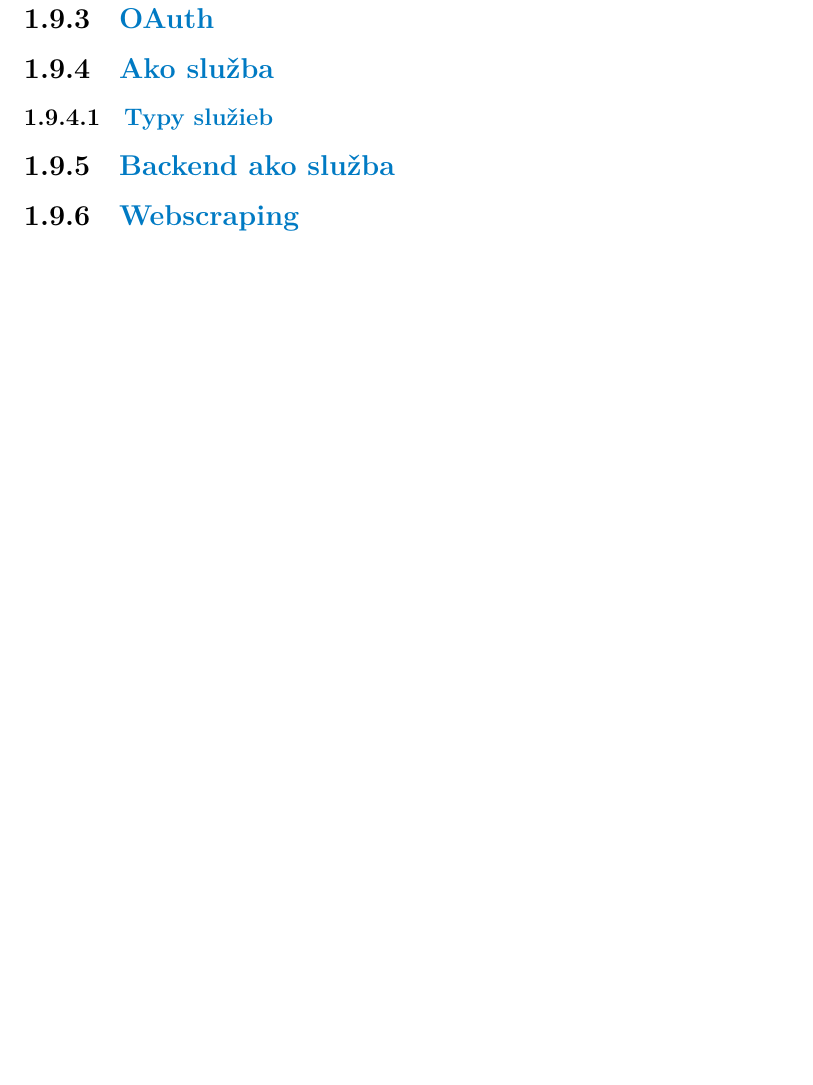
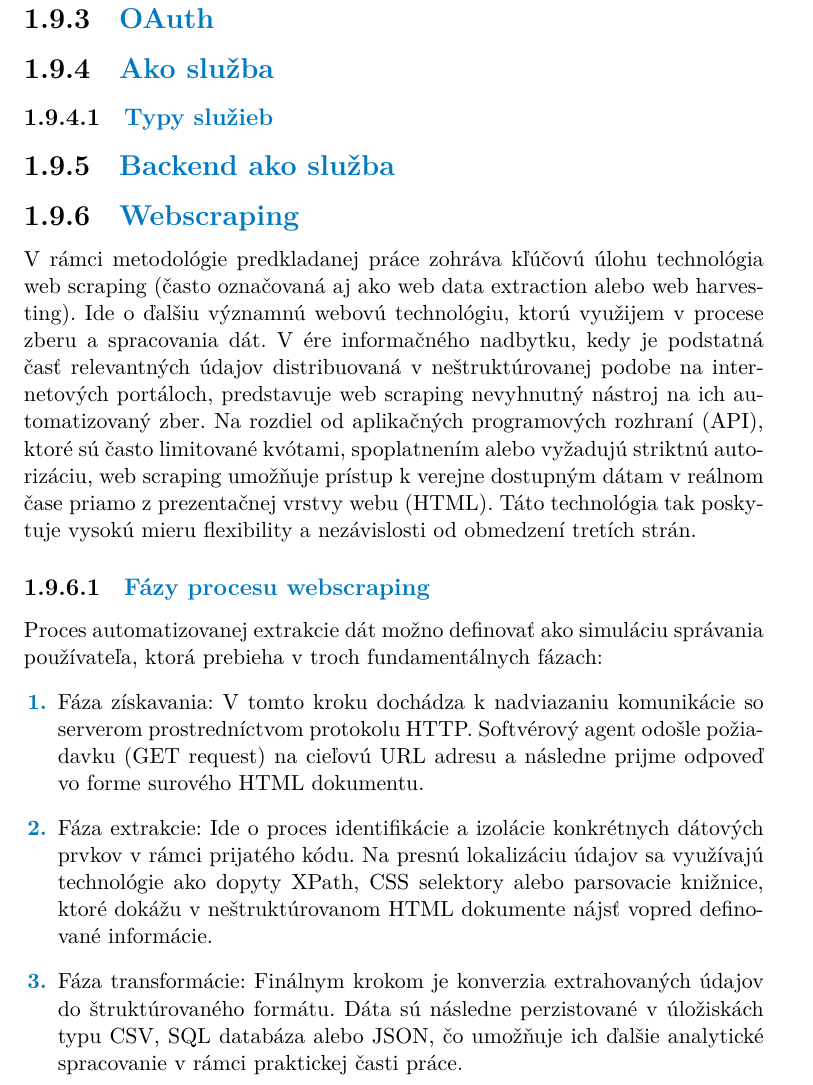
Before and after one commit to galagt/scouthpath-text, a LaTeX thesis (ctufit-thesis.tex, which reads text/chapter0_teoria.tex): part of page 27 of 40, cut so that both start at the same text, the shorter picture padded with empty space. The pictures show the PDF file ctufit-thesis.pdf that the author committed with the source.

Commit message:
webscraping = detailed

```diff
--- a/text/chapter0_teoria.tex
+++ b/text/chapter0_teoria.tex
@@ -356,3 +356,12 @@ Voľba konkrétneho typu API závisí od požiadaviek na stavovosť, výkon a ko
 \subsection{Backend ako služba}
 
 \subsection{Webscraping}
+V rámci metodológie predkladanej práce zohráva kľúčovú úlohu technológia web scraping (často označovaná aj ako web data extraction alebo web harvesting). Ide o ďalšiu významnú webovú technológiu, ktorú využijem v procese zberu a spracovania dát. V ére informačného nadbytku, kedy je podstatná časť relevantných údajov distribuovaná v neštruktúrovanej podobe na internetových portáloch, predstavuje web scraping nevyhnutný nástroj na ich automatizovaný zber. Na rozdiel od aplikačných programových rozhraní (API), ktoré sú často limitované kvótami, spoplatnením alebo vyžadujú striktnú autorizáciu, web scraping umožňuje prístup k verejne dostupným dátam v reálnom čase priamo z prezentačnej vrstvy webu (HTML). Táto technológia tak poskytuje vysokú mieru flexibility a nezávislosti od obmedzení tretích strán.
+
+\subsubsection{Fázy procesu webscraping}
+Proces automatizovanej extrakcie dát možno definovať ako simuláciu správania používateľa, ktorá prebieha v troch fundamentálnych fázach:
+\begin{enumerate}
+    \item Fáza získavania: V tomto kroku dochádza k nadviazaniu komunikácie so serverom prostredníctvom protokolu HTTP. Softvérový agent odošle požiadavku na cieľovú URL adresu a následne prijme odpoveď vo forme surového HTML dokumentu.
+    \item Fáza extrakcie: Ide o proces identifikácie a izolácie konkrétnych dátových prvkov v rámci prijatého kódu. Na presnú lokalizáciu údajov sa využívajú technológie ako dopyty XPath, CSS selektory alebo parsovacie knižnice, ktoré dokážu v neštruktúrovanom HTML dokumente nájsť vopred definované informácie.
+    \item Fáza transformácie: Finálnym krokom je konverzia extrahovaných údajov do štruktúrovaného formátu. Dáta sú následne perzistované v úložiskách typu CSV, SQL databáza alebo JSON, čo umožňuje ich ďalšie analytické spracovanie v rámci praktickej časti práce.
+\end{enumerate}
```
Also changed, not shown: ctufit-thesis.pdf, text/chapter0_teoria.tex (5 more changed lines).
